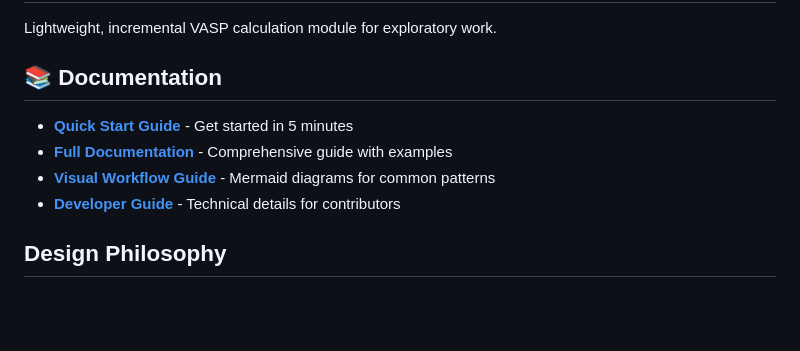
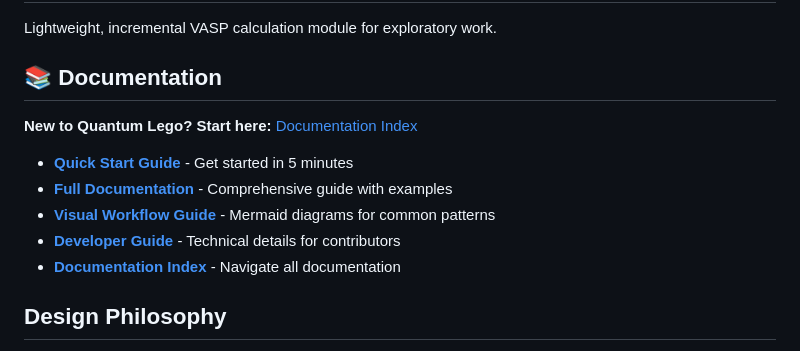
Before and after one commit to DoriniTT/quantum-lego, a Markdown page: README.md, the part around the change. Drawn GitHub-style; blank space fills up the shorter version.

Commit message:
Add documentation index and finalize quantum-lego docs
Co-authored-by: DoriniTT <62815519+DoriniTT@users.noreply.github.com>

```diff
--- a/README.md
+++ b/README.md
@@ -4,10 +4,13 @@ Lightweight, incremental VASP calculation module for exploratory work.
 
 ## 📚 Documentation
 
+**New to Quantum Lego? Start here:** [Documentation Index](DOC_INDEX.md)
+
 - **[Quick Start Guide](QUICK_START.md)** - Get started in 5 minutes
 - **[Full Documentation](DOCUMENTATION.md)** - Comprehensive guide with examples
 - **[Visual Workflow Guide](VISUAL_GUIDE.md)** - Mermaid diagrams for common patterns
 - **[Developer Guide](AGENTS.md)** - Technical details for contributors
+- **[Documentation Index](DOC_INDEX.md)** - Navigate all documentation
 
 ## Design Philosophy
 
```
Also changed, not shown: DOC_INDEX.md (added, +336 -0 lines).
